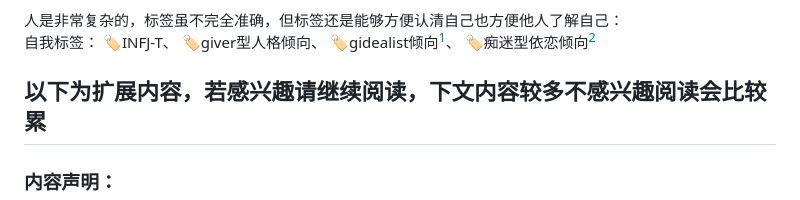
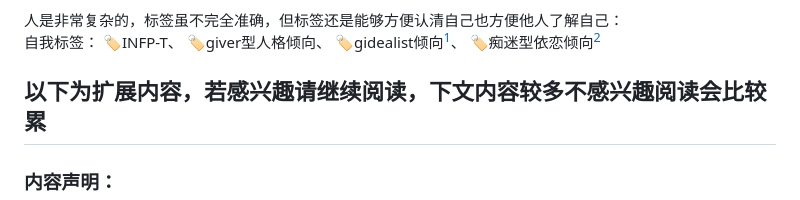
Before and after one commit to qi-nai/introduction, a Markdown page: README.md, the part around the change. Drawn GitHub-style.

```diff
--- a/README.md
+++ b/README.md
@@ -23,7 +23,7 @@
        QID :ning589
 
 人是非常复杂的，标签虽不完全准确，但标签还是能够方便认清自己也方便他人了解自己：
-自我标签： 🏷️INFJ-T、 🏷️giver型人格倾向、 🏷️gidealist倾向[^1]、 🏷️痴迷型依恋倾向[^2]
+自我标签： 🏷️INFP-T、 🏷️giver型人格倾向、 🏷️gidealist倾向[^1]、 🏷️痴迷型依恋倾向[^2]
 
 
 ## 以下为扩展内容，若感兴趣请继续阅读，下文内容较多不感兴趣阅读会比较累
```
